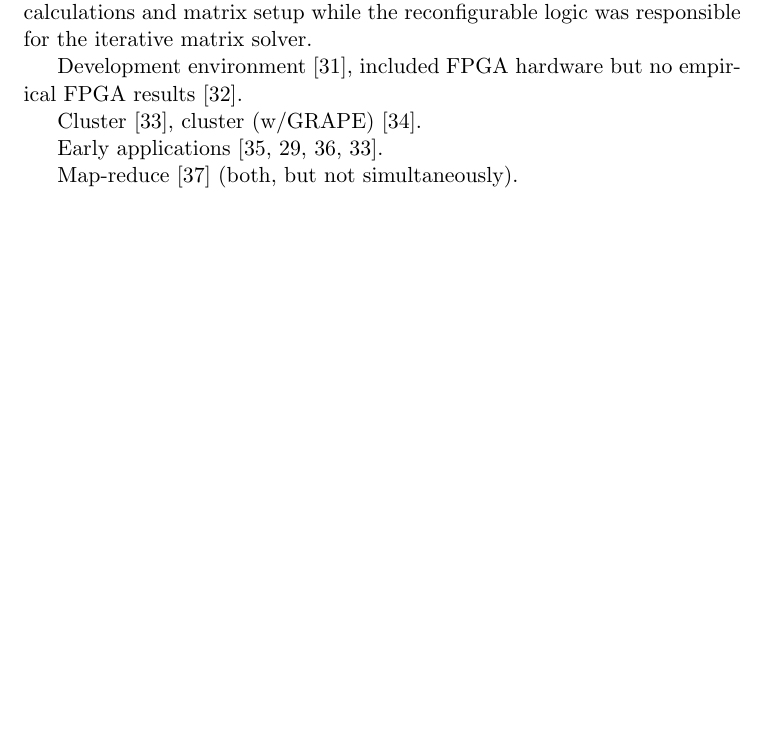
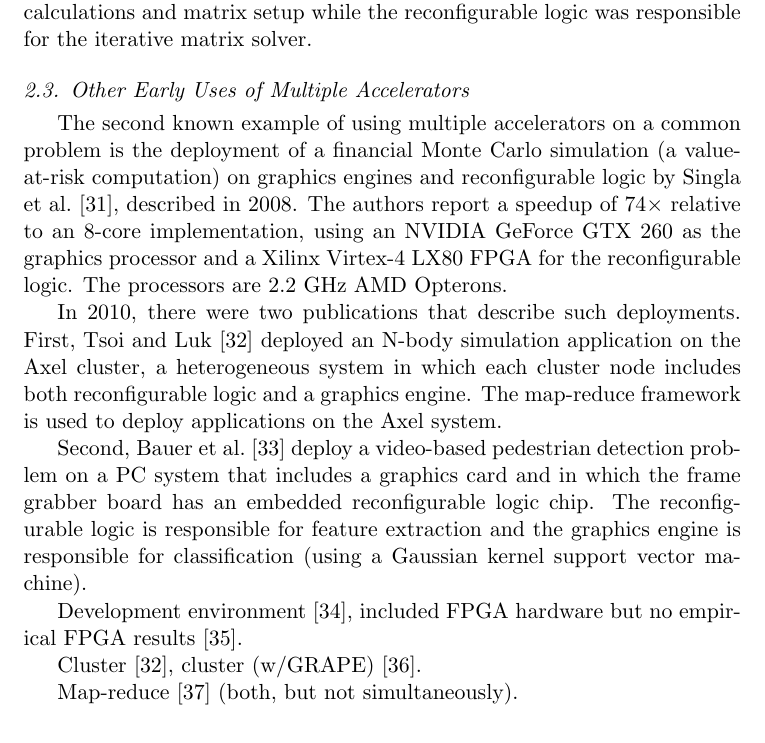
Before and after one commit to rogerchamberlain/acc, a LaTeX paper (paper.tex, which reads history.tex): part of page 6 of 21 before the commit and part of page 6 of 22 after it, cut so that both start at the same text, the shorter picture padded with empty space. Compiled offline with pdfLaTeX.

Commit message:
more history

```diff
--- a/history.tex
+++ b/history.tex
@@ -118,11 +118,34 @@ circuit simulation in which the graphics engine was used for coefficient
 calculations and matrix setup while the reconfigurable logic was responsible
 for the iterative matrix solver.
 
+\subsection{Other Early Uses of Multiple Accelerators}
+
+The second known example of using multiple accelerators on a common
+problem is the deployment of a financial Monte Carlo simulation
+(a value-at-risk computation) on
+graphics engines and reconfigurable logic by Singla et al.~\cite{shsc08},
+described in 2008.
+The authors report a speedup of 74$\times$ relative to an 8-core implementation,
+using an NVIDIA GeForce GTX 260 as the graphics processor and
+a Xilinx Virtex-4 LX80 FPGA for the reconfigurable logic.
+The processors are 2.2~GHz AMD Opterons.
+
+In 2010, there were two publications that describe such deployments.
+First, Tsoi and Luk~\cite{tl10} deployed an N-body simulation application
+on the Axel cluster, a heterogeneous system in which each cluster node
+includes both reconfigurable logic and a graphics engine. The map-reduce
+framework is used to deploy applications on the Axel system.
+
+Second, Bauer et al.~\cite{bkdb10} deploy a video-based pedestrian
+detection problem on a PC system that includes a graphics card and
+in which the frame grabber board has an embedded reconfigurable logic chip.
+The reconfigurable logic is responsible for feature extraction and the
+graphics engine is responsible for classification (using a Gaussian
+kernel support vector machine).
+
 Development environment~\cite{cft+10},
 included FPGA hardware but no empirical FPGA results~\cite{dy08}.
 
 Cluster~\cite{tl10}, cluster (w/GRAPE)~\cite{sbm+09}.
 
-Early applications~\cite{bkdb10,khdo06,shsc08,tl10}.
-
 Map-reduce~\cite{ytt+08} (both, but not simultaneously).
```
